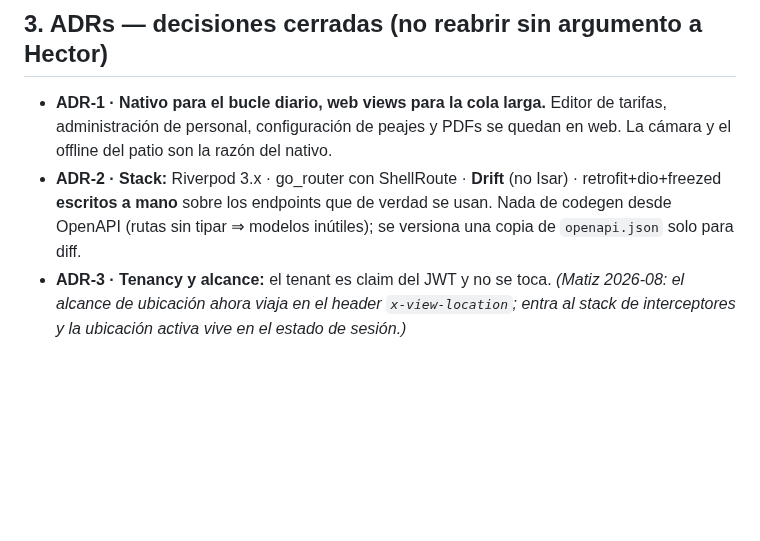
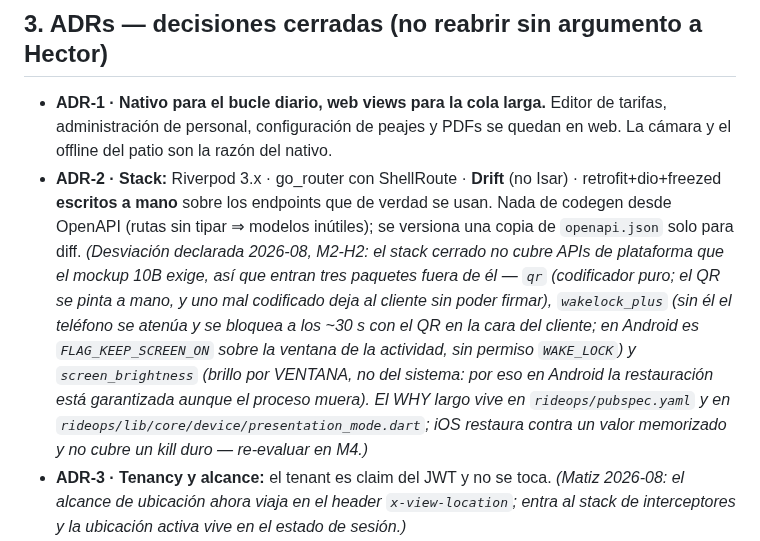
Before and after one commit to hpadilla16/RideFleetManagement, a Markdown page: ops-app-plan/PROJECT_PLAN.md, the part around the change. Rendered like a GitHub page; blank space fills up the shorter version.

Commit message:
docs(rideops): la desviacion de ADR-2 queda escrita donde vive el ADR
Los tres paquetes fuera del stack cerrado estaban documentados en el pubspec, en el codigo
y en el doc de observabilidad, pero no en el ADR que dicen desviar. QA lo levanto en el gate
de M2-H2: un ADR que no menciona sus propias excepciones se lee como si no las tuviera.

Cada uno entra por una razon que se puede nombrar, no por comodidad: codificar Reed-Solomon
a mano en la ruta que lleva a la firma de un contrato es riesgo sin premio; sin wakelock el
telefono se bloquea a los treinta segundos con el QR en la cara del cliente; y el brillo se
ajusta por VENTANA y no por sistema, que es justo lo que hace que en Android la restauracion
este garantizada aunque el proceso muera.

Queda tambien escrito el limite que no se cumple: en iOS el brillo es global, se restaura
contra un valor memorizado, y un cierre forzado no lo devuelve. Se re-evalua en el M4.

Co-Authored-By: Claude Fable 5 <noreply@anthropic.com>

```diff
--- a/ops-app-plan/PROJECT_PLAN.md
+++ b/ops-app-plan/PROJECT_PLAN.md
@@ -46,7 +46,15 @@ y números de línea en [00-REGROUND.md](00-REGROUND.md):
 - **ADR-2 · Stack:** Riverpod 3.x · go_router con ShellRoute · **Drift** (no Isar) ·
   retrofit+dio+freezed **escritos a mano** sobre los endpoints que de verdad se usan. Nada
   de codegen desde OpenAPI (rutas sin tipar ⇒ modelos inútiles); se versiona una copia de
-  `openapi.json` solo para diff.
+  `openapi.json` solo para diff. *(Desviación declarada 2026-08, M2-H2: el stack cerrado no
+  cubre APIs de plataforma que el mockup 10B exige, así que entran tres paquetes fuera de él
+  — `qr` (codificador puro; el QR se pinta a mano, y uno mal codificado deja al cliente sin
+  poder firmar), `wakelock_plus` (sin él el teléfono se atenúa y se bloquea a los ~30 s con
+  el QR en la cara del cliente; en Android es `FLAG_KEEP_SCREEN_ON` sobre la ventana de la
+  actividad, sin permiso `WAKE_LOCK`) y `screen_brightness` (brillo por VENTANA, no del
+  sistema: por eso en Android la restauración está garantizada aunque el proceso muera). El
+  WHY largo vive en `rideops/pubspec.yaml` y en `rideops/lib/core/device/presentation_mode.dart`;
+  iOS restaura contra un valor memorizado y no cubre un kill duro — re-evaluar en M4.)*
 - **ADR-3 · Tenancy y alcance:** el tenant es claim del JWT y no se toca. *(Matiz 2026-08:
   el alcance de ubicación ahora viaja en el header `x-view-location`; entra al stack de
   interceptores y la ubicación activa vive en el estado de sesión.)*
```
